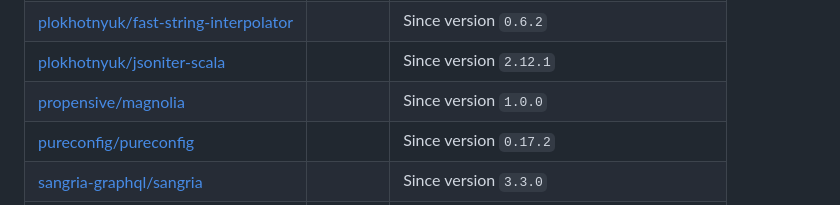
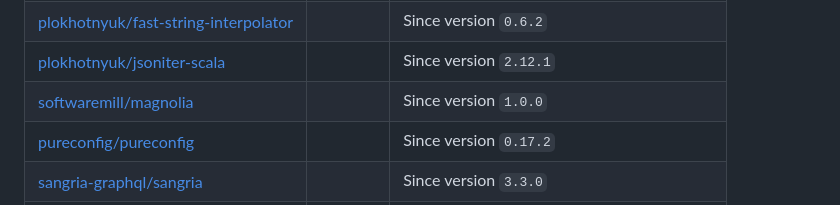
Before and after one commit to scalacenter/scala-3-migration-guide, a Markdown page: docs/macros/macro-libraries.md, the part around the change. Drawn GitHub-style.

Commit message:
Update docs/macros/macro-libraries.md
Co-authored-by: Jamie Thompson <bishbashboshjt@gmail.com>

```diff
--- a/docs/macros/macro-libraries.md
+++ b/docs/macros/macro-libraries.md
@@ -62,7 +62,7 @@ The following table contains an incomplete list of macro libraries and their mig
 | [plokhotnyuk/expression-evaluator](https://index.scala-lang.org/plokhotnyuk/expression-evaluator) | <i class="fas fa-times fa-lg"></i> | No replacement for `Evals.eval` |
 | [plokhotnyuk/fast-string-interpolator](https://index.scala-lang.org/plokhotnyuk/fast-string-interpolator) | <i class="fas fa-check fa-lg"></i> | Since version `0.6.2` |
 | [plokhotnyuk/jsoniter-scala](https://index.scala-lang.org/plokhotnyuk/jsoniter-scala) | <i class="fas fa-check fa-lg"></i> | Since version `2.12.1` |
-| [propensive/magnolia](https://index.scala-lang.org/propensive/magnolia) | <i class="fas fa-check fa-lg"></i> | Since version `1.0.0` |
+| [softwaremill/magnolia](https://index.scala-lang.org/softwaremill/magnolia) | <i class="fas fa-check fa-lg"></i> | Since version `1.0.0` |
 | [pureconfig/pureconfig](https://index.scala-lang.org/pureconfig/pureconfig) | <i class="fas fa-check fa-lg"></i> | Since version `0.17.2` |
 | [sangria-graphql/sangria](https://index.scala-lang.org/sangria-graphql/sangria) | <i class="fas fa-check fa-lg"></i> | Since version `3.3.0` |
 | [scalalandio/chimney](https://index.scala-lang.org/scalalandio/chimney) | <i class="fas fa-times fa-lg"></i> | |
```
